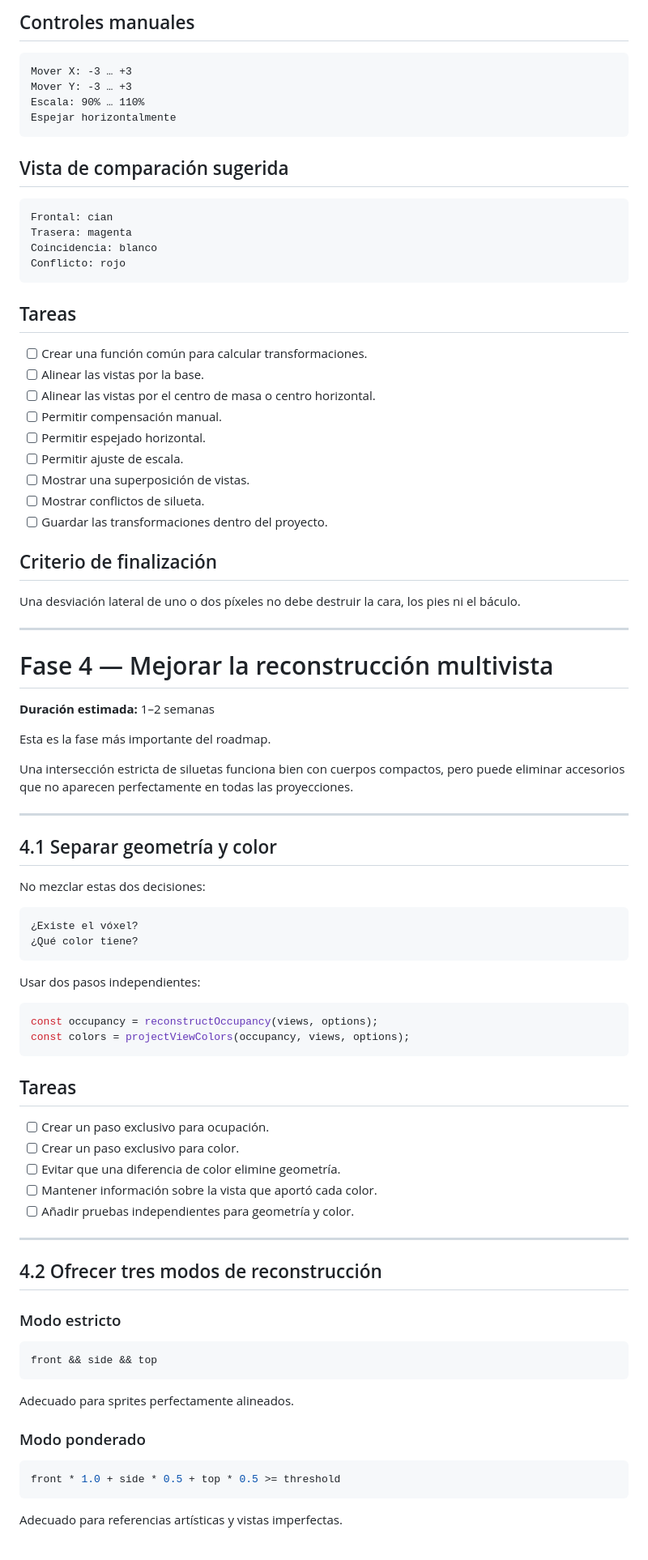
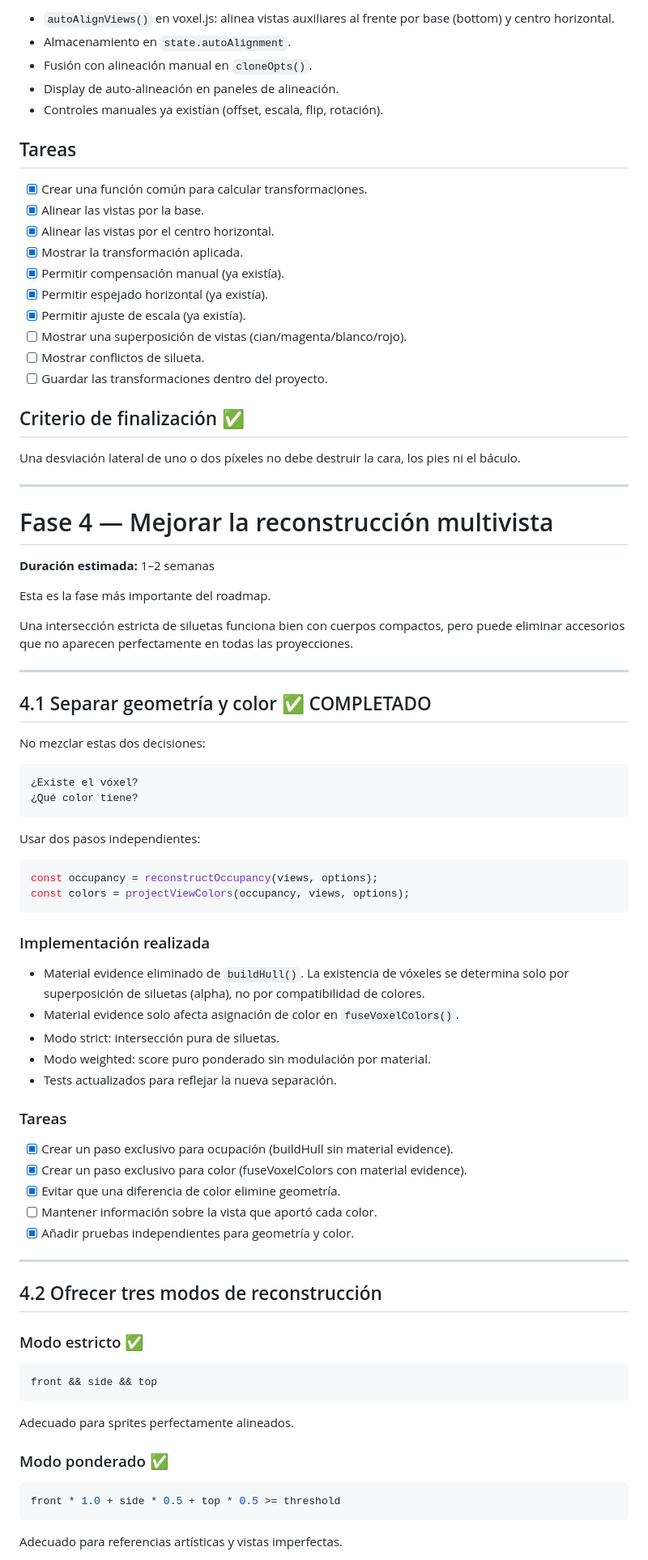
Before and after one commit to NicoRuedaA/Voxelizer, a Markdown page: docs/roadmap-voxelizer.md, the part around one of its changes. Shown at 81% size. Drawn GitHub-style.

````diff
--- a/docs/roadmap-voxelizer.md
+++ b/docs/roadmap-voxelizer.md
@@ -170,34 +144,23 @@ const viewTransform = {
-## Controles manuales
-
-```text
-Mover X: -3 … +3
-Mover Y: -3 … +3
-Escala: 90% … 110%
-Espejar horizontalmente
-```
-
-## Vista de comparación sugerida
-
-```text
-Frontal: cian
-Trasera: magenta
-Coincidencia: blanco
-Conflicto: rojo
-```
+- `autoAlignViews()` en voxel.js: alinea vistas auxiliares al frente por base (bottom) y centro horizontal.
+- Almacenamiento en `state.autoAlignment`.
+- Fusión con alineación manual en `cloneOpts()`.
+- Display de auto-alineación en paneles de alineación.
+- Controles manuales ya existían (offset, escala, flip, rotación).
 
 ## Tareas
 
-- [ ] Crear una función común para calcular transformaciones.
-- [ ] Alinear las vistas por la base.
-- [ ] Alinear las vistas por el centro de masa o centro horizontal.
-- [ ] Permitir compensación manual.
-- [ ] Permitir espejado horizontal.
-- [ ] Permitir ajuste de escala.
-- [ ] Mostrar una superposición de vistas.
+- [x] Crear una función común para calcular transformaciones.
+- [x] Alinear las vistas por la base.
+- [x] Alinear las vistas por el centro horizontal.
+- [x] Mostrar la transformación aplicada.
+- [x] Permitir compensación manual (ya existía).
+- [x] Permitir espejado horizontal (ya existía).
+- [x] Permitir ajuste de escala (ya existía).
+- [ ] Mostrar una superposición de vistas (cian/magenta/blanco/rojo).
 - [ ] Mostrar conflictos de silueta.
 - [ ] Guardar las transformaciones dentro del proyecto.
 
-## Criterio de finalización
+## Criterio de finalización ✅
 
 Una desviación lateral de uno o dos píxeles no debe destruir la cara, los pies ni el báculo.
 
@@ -213,7 +176,7 @@ Una intersección estricta de siluetas funciona bien con cuerpos compactos, pero
 
 ---
 
-## 4.1 Separar geometría y color
+## 4.1 Separar geometría y color ✅ COMPLETADO
 
 No mezclar estas dos decisiones:
 
@@ -229,19 +192,27 @@ const occupancy = reconstructOccupancy(views, options);
 const colors = projectViewColors(occupancy, views, options);
 ```
 
-## Tareas
+### Implementación realizada
 
-- [ ] Crear un paso exclusivo para ocupación.
-- [ ] Crear un paso exclusivo para color.
-- [ ] Evitar que una diferencia de color elimine geometría.
+- Material evidence eliminado de `buildHull()`. La existencia de vóxeles se determina solo por superposición de siluetas (alpha), no por compatibilidad de colores.
+- Material evidence solo afecta asignación de color en `fuseVoxelColors()`.
+- Modo strict: intersección pura de siluetas.
+- Modo weighted: score puro ponderado sin modulación por material.
+- Tests actualizados para reflejar la nueva separación.
+
+### Tareas
+
+- [x] Crear un paso exclusivo para ocupación (buildHull sin material evidence).
+- [x] Crear un paso exclusivo para color (fuseVoxelColors con material evidence).
+- [x] Evitar que una diferencia de color elimine geometría.
 - [ ] Mantener información sobre la vista que aportó cada color.
-- [ ] Añadir pruebas independientes para geometría y color.
+- [x] Añadir pruebas independientes para geometría y color.
 
 ---
 
 ## 4.2 Ofrecer tres modos de reconstrucción
 
-### Modo estricto
+### Modo estricto ✅
 
 ```js
 front && side && top
@@ -249,7 +220,7 @@ front && side && top
 
 Adecuado para sprites perfectamente alineados.
 
-### Modo ponderado
+### Modo ponderado ✅
 
 ```js
 front * 1.0 + side * 0.5 + top * 0.5 >= threshold
````
Also changed, not shown: other parts of docs/roadmap-voxelizer.md (+85 -143 lines).
